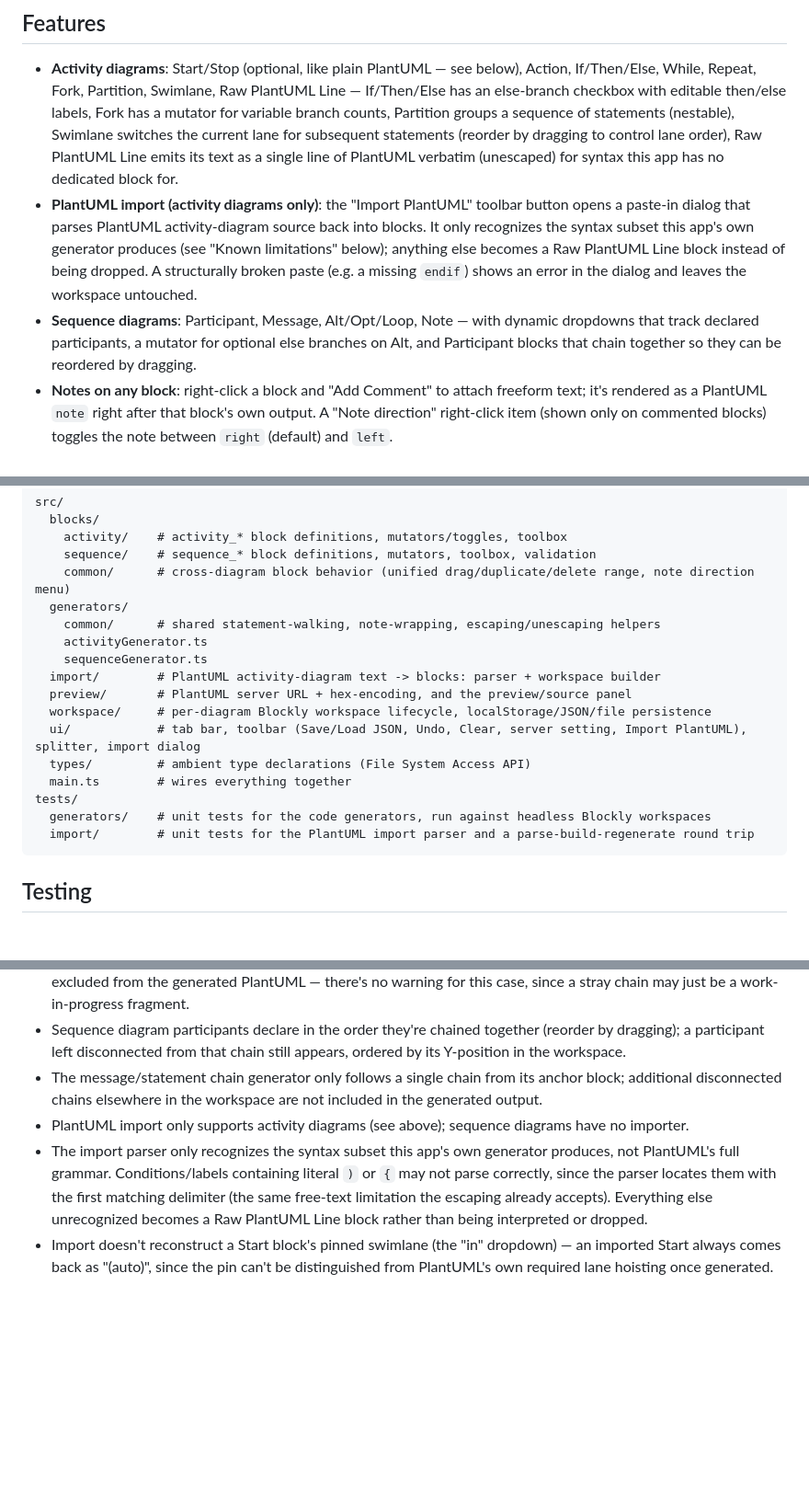
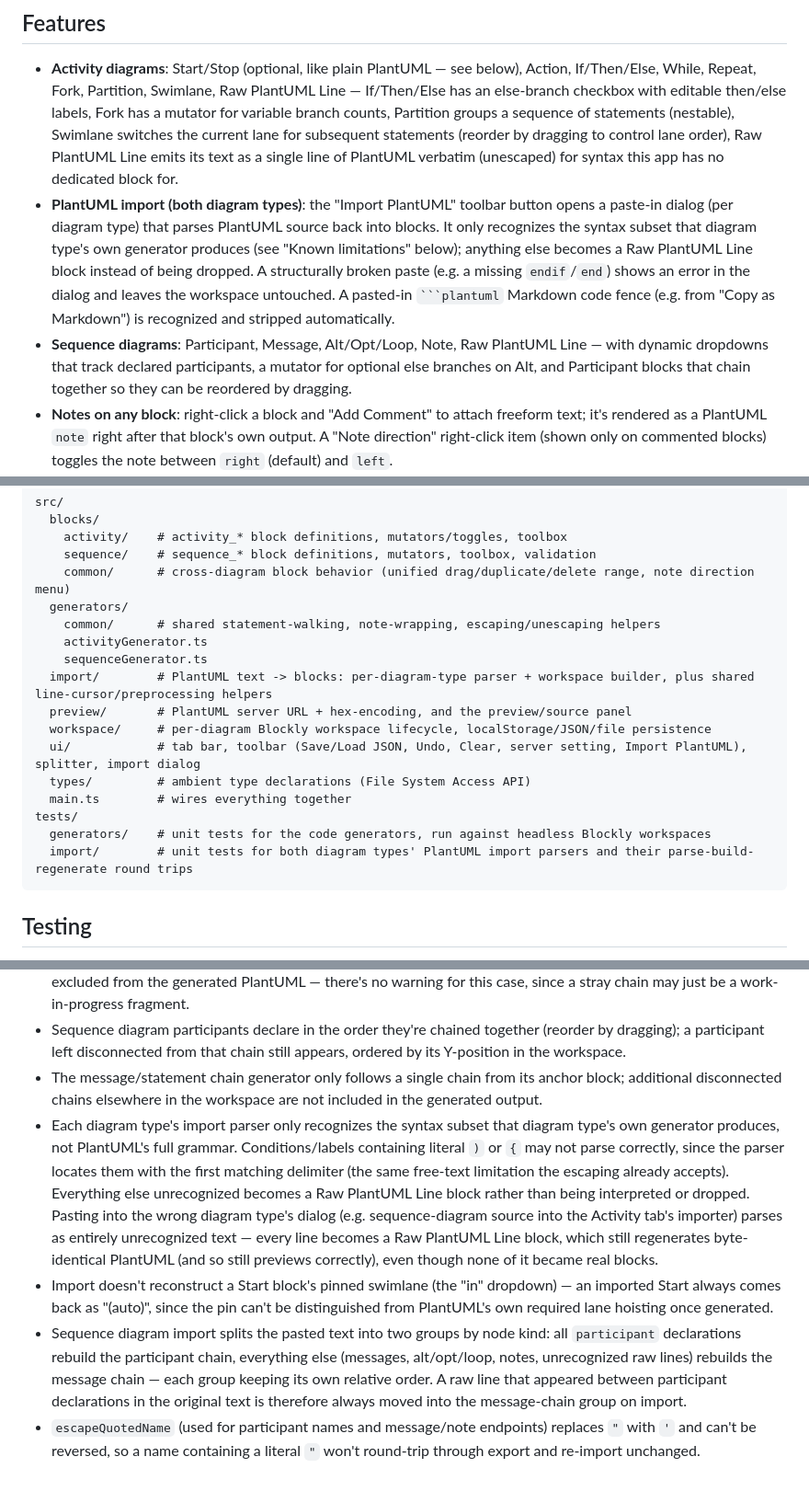
Before and after one commit to patakuti/blockly-plantuml-editor, a Markdown page: README.md, 3 parts joined by grey strips. Shown at 92% size. GitHub-like rendering; blank space fills up the shorter version.

Commit message:
Document sequence-diagram PlantUML import in the README
Covers the newly generalized import feature (both diagram types, plus
the Markdown code-fence auto-strip), the sequence_raw_line block, and
the import-related known limitations that come with it.

Co-Authored-By: Claude Sonnet 5 <noreply@anthropic.com>

````diff
--- a/README.md
+++ b/README.md
@@ -5,8 +5,8 @@ A no-code editor for PlantUML **activity diagrams** and **sequence diagrams**, b
 ## Features
 
 - **Activity diagrams**: Start/Stop (optional, like plain PlantUML — see below), Action, If/Then/Else, While, Repeat, Fork, Partition, Swimlane, Raw PlantUML Line — If/Then/Else has an else-branch checkbox with editable then/else labels, Fork has a mutator for variable branch counts, Partition groups a sequence of statements (nestable), Swimlane switches the current lane for subsequent statements (reorder by dragging to control lane order), Raw PlantUML Line emits its text as a single line of PlantUML verbatim (unescaped) for syntax this app has no dedicated block for.
-- **PlantUML import (activity diagrams only)**: the "Import PlantUML" toolbar button opens a paste-in dialog that parses PlantUML activity-diagram source back into blocks. It only recognizes the syntax subset this app's own generator produces (see "Known limitations" below); anything else becomes a Raw PlantUML Line block instead of being dropped. A structurally broken paste (e.g. a missing `endif`) shows an error in the dialog and leaves the workspace untouched.
-- **Sequence diagrams**: Participant, Message, Alt/Opt/Loop, Note — with dynamic dropdowns that track declared participants, a mutator for optional else branches on Alt, and Participant blocks that chain together so they can be reordered by dragging.
+- **PlantUML import (both diagram types)**: the "Import PlantUML" toolbar button opens a paste-in dialog (per diagram type) that parses PlantUML source back into blocks. It only recognizes the syntax subset that diagram type's own generator produces (see "Known limitations" below); anything else becomes a Raw PlantUML Line block instead of being dropped. A structurally broken paste (e.g. a missing `endif`/`end`) shows an error in the dialog and leaves the workspace untouched. A pasted-in ` ```plantuml ` Markdown code fence (e.g. from "Copy as Markdown") is recognized and stripped automatically.
+- **Sequence diagrams**: Participant, Message, Alt/Opt/Loop, Note, Raw PlantUML Line — with dynamic dropdowns that track declared participants, a mutator for optional else branches on Alt, and Participant blocks that chain together so they can be reordered by dragging.
 - **Notes on any block**: right-click a block and "Add Comment" to attach freeform text; it's rendered as a PlantUML `note` right after that block's own output. A "Note direction" right-click item (shown only on commented blocks) toggles the note between `right` (default) and `left`.
 - **Live preview**: generated PlantUML is rendered via a PlantUML server (public by default, configurable — see below), debounced so dragging blocks doesn't spam requests. The editor/preview split is resizable by dragging the handle between them.
 - **Source highlighting**: selecting a block highlights the PlantUML source text it generated, since the rendered SVG has no per-element mapping back to blocks.
@@ -47,7 +47,7 @@ src/
     common/      # shared statement-walking, note-wrapping, escaping/unescaping helpers
     activityGenerator.ts
     sequenceGenerator.ts
-  import/        # PlantUML activity-diagram text -> blocks: parser + workspace builder
+  import/        # PlantUML text -> blocks: per-diagram-type parser + workspace builder, plus shared line-cursor/preprocessing helpers
   preview/       # PlantUML server URL + hex-encoding, and the preview/source panel
   workspace/     # per-diagram Blockly workspace lifecycle, localStorage/JSON/file persistence
   ui/            # tab bar, toolbar (Save/Load JSON, Undo, Clear, server setting, Import PlantUML), splitter, import dialog
@@ -55,7 +55,7 @@ src/
   main.ts        # wires everything together
 tests/
   generators/    # unit tests for the code generators, run against headless Blockly workspaces
-  import/        # unit tests for the PlantUML import parser and a parse-build-regenerate round trip
+  import/        # unit tests for both diagram types' PlantUML import parsers and their parse-build-regenerate round trips
 ```
 
 ## Testing
@@ -86,6 +86,7 @@ Which lane `start` itself is drawn in is determined by whichever `|Name|` declar
 - If the activity workspace has more than one disconnected block chain, only one is rendered: the chain containing the Start block if one exists, otherwise the top-most/left-most chain by position. The other chains are silently excluded from the generated PlantUML — there's no warning for this case, since a stray chain may just be a work-in-progress fragment.
 - Sequence diagram participants declare in the order they're chained together (reorder by dragging); a participant left disconnected from that chain still appears, ordered by its Y-position in the workspace.
 - The message/statement chain generator only follows a single chain from its anchor block; additional disconnected chains elsewhere in the workspace are not included in the generated output.
-- PlantUML import only supports activity diagrams (see above); sequence diagrams have no importer.
-- The import parser only recognizes the syntax subset this app's own generator produces, not PlantUML's full grammar. Conditions/labels containing literal `)` or `{` may not parse correctly, since the parser locates them with the first matching delimiter (the same free-text limitation the escaping already accepts). Everything else unrecognized becomes a Raw PlantUML Line block rather than being interpreted or dropped.
+- Each diagram type's import parser only recognizes the syntax subset that diagram type's own generator produces, not PlantUML's full grammar. Conditions/labels containing literal `)` or `{` may not parse correctly, since the parser locates them with the first matching delimiter (the same free-text limitation the escaping already accepts). Everything else unrecognized becomes a Raw PlantUML Line block rather than being interpreted or dropped. Pasting into the wrong diagram type's dialog (e.g. sequence-diagram source into the Activity tab's importer) parses as entirely unrecognized text — every line becomes a Raw PlantUML Line block, which still regenerates byte-identical PlantUML (and so still previews correctly), even though none of it became real blocks.
 - Import doesn't reconstruct a Start block's pinned swimlane (the "in" dropdown) — an imported Start always comes back as "(auto)", since the pin can't be distinguished from PlantUML's own required lane hoisting once generated.
+- Sequence diagram import splits the pasted text into two groups by node kind: all `participant` declarations rebuild the participant chain, everything else (messages, alt/opt/loop, notes, unrecognized raw lines) rebuilds the message chain — each group keeping its own relative order. A raw line that appeared between participant declarations in the original text is therefore always moved into the message-chain group on import.
+- `escapeQuotedName` (used for participant names and message/note endpoints) replaces `"` with `'` and can't be reversed, so a name containing a literal `"` won't round-trip through export and re-import unchanged.
````
